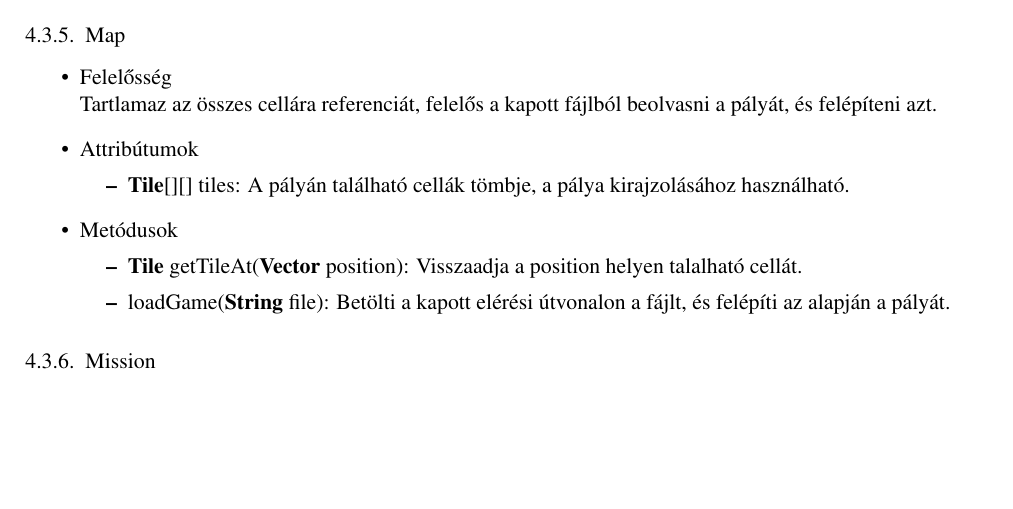
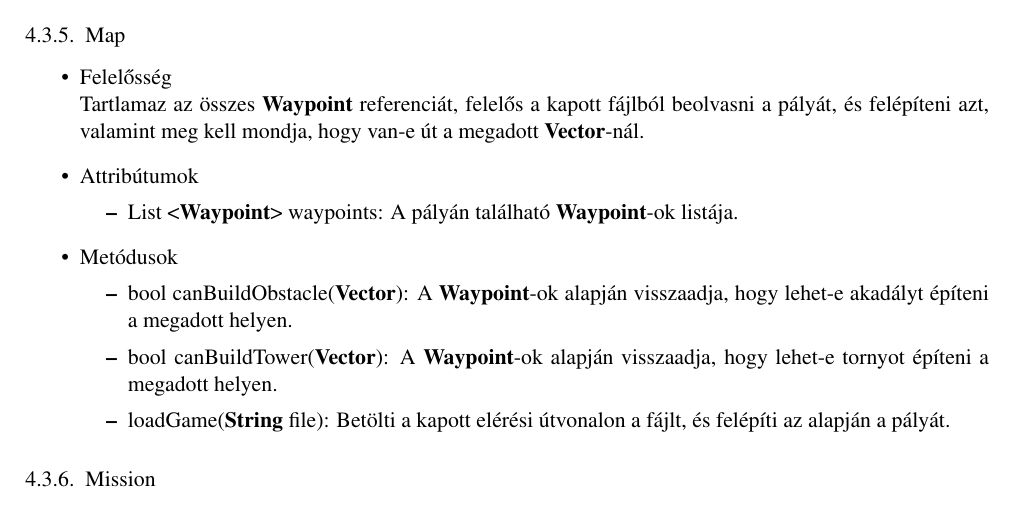
Before and after one commit to Sh4rK/szoftlab4, a LaTeX book (doc/szoftlab4.tex, which reads doc/chapters/chapter04/sablon04.tex): part of page 9 of 21 before the commit and part of page 9 of 22 after it, cut so that both start at the same text, the shorter picture padded with empty space. Compiled offline with pdfLaTeX.

Commit message:
Map full

```diff
--- a/doc/chapters/chapter04/sablon04.tex
+++ b/doc/chapters/chapter04/sablon04.tex
@@ -147,14 +147,15 @@ Egy fajta varázskő tulajdonságainak tárolása.
 \subsection{Map}
 \begin{itemize}
 \item Felelősség\\
-Tartlamaz az összes cellára referenciát, felelős a kapott fájlból beolvasni a pályát, és felépíteni azt.
+Tartlamaz az összes \textbf{Waypoint} referenciát, felelős a kapott fájlból beolvasni a pályát, és felépíteni azt, valamint meg kell mondja, hogy van-e út a megadott \textbf{Vector}-nál.
 \item Attribútumok
 	\begin{itemize}
-		\item \textbf{Tile}[][] tiles: A pályán található cellák tömbje, a pálya kirajzolásához használható.
+		\item List <\textbf{Waypoint}> waypoints: A pályán található \textbf{Waypoint}-ok listája.
 	\end{itemize}
 \item Metódusok
 	\begin{itemize}
-		\item \textbf{Tile} getTileAt(\textbf{Vector} position): Visszaadja a position helyen talalható cellát.
+		\item bool canBuildObstacle(\textbf{Vector}): A \textbf{Waypoint}-ok alapján visszaadja, hogy lehet-e akadályt építeni a megadott helyen.
+		\item bool canBuildTower(\textbf{Vector}): A \textbf{Waypoint}-ok alapján visszaadja, hogy lehet-e tornyot építeni a megadott helyen.
 		\item loadGame(\textbf{String} file): Betölti a kapott elérési útvonalon a fájlt, és felépíti az alapján a pályát.
 	\end{itemize}
 \end{itemize}
```
Also changed, not shown: doc/chapters/chapter04/sablon04.tex (41 more changed lines).
